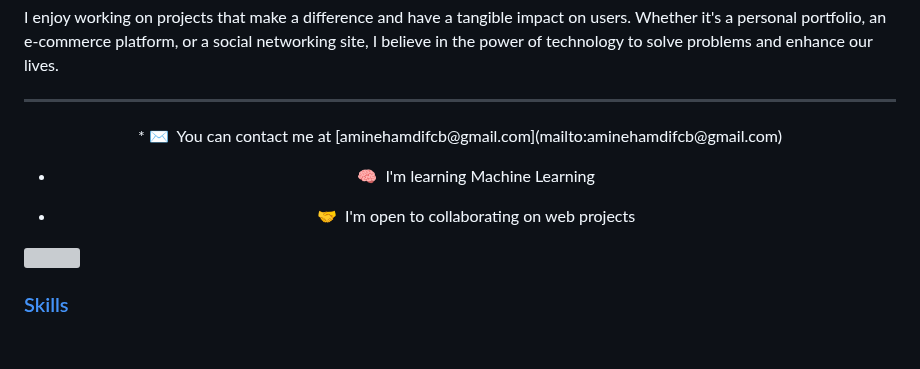
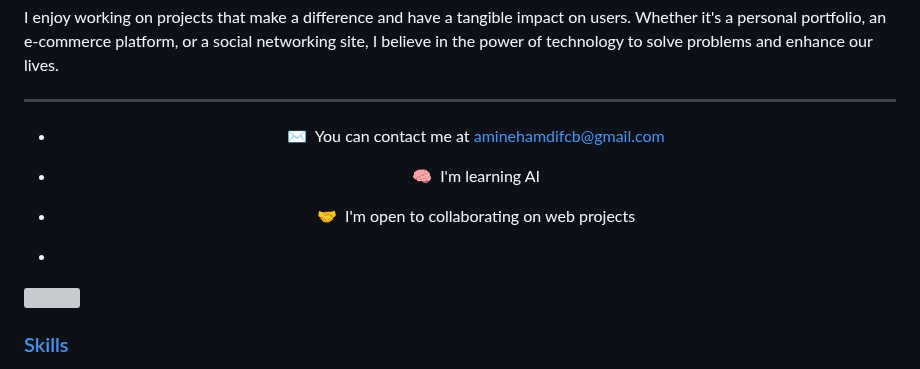
Before and after one commit to mohamedaminehamdi/mohamedaminehamdi, a Markdown page: README.md, the part around the change. GitHub-like rendering; blank space fills up the shorter version; grey boxes are pictures that could not be loaded.

```diff
--- a/README.md
+++ b/README.md
@@ -12,11 +12,13 @@ I enjoy working on projects that make a difference and have a tangible impact on
 
 <hr style="border: none; background-color: #005792; height: 2px; margin: 20px 0;">
 <div align="center">
+
 *   ✉️  You can contact me at [aminehamdifcb@gmail.com](mailto:aminehamdifcb@gmail.com)
 
-*   🧠  I'm learning Machine Learning
+*   🧠  I'm learning AI
 
 *   🤝  I'm open to collaborating on web projects
+*
 </div>
 <a href="https://www.github.com/mohamedaminehamdi" target="_blank" rel="noreferrer">
 
```
